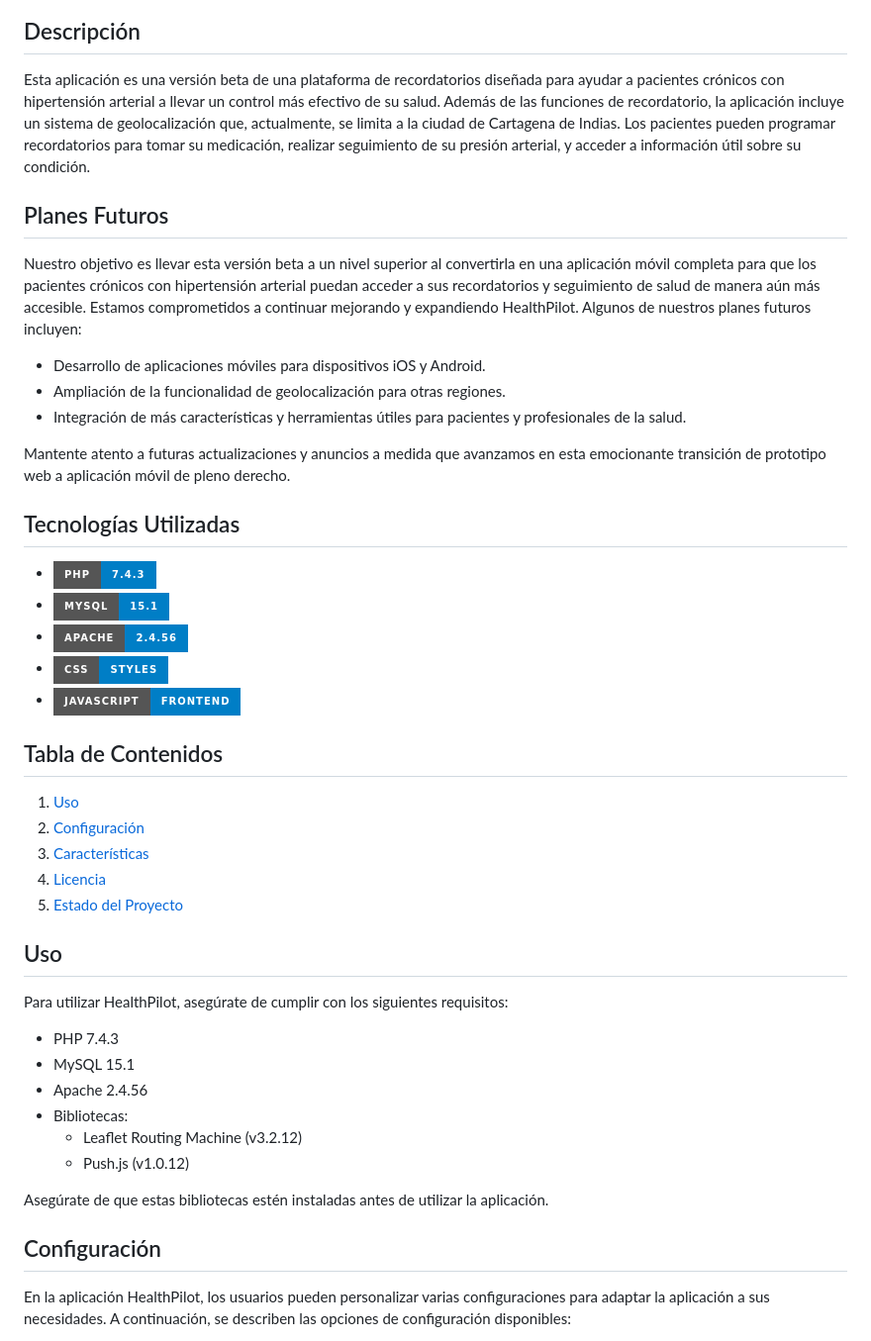
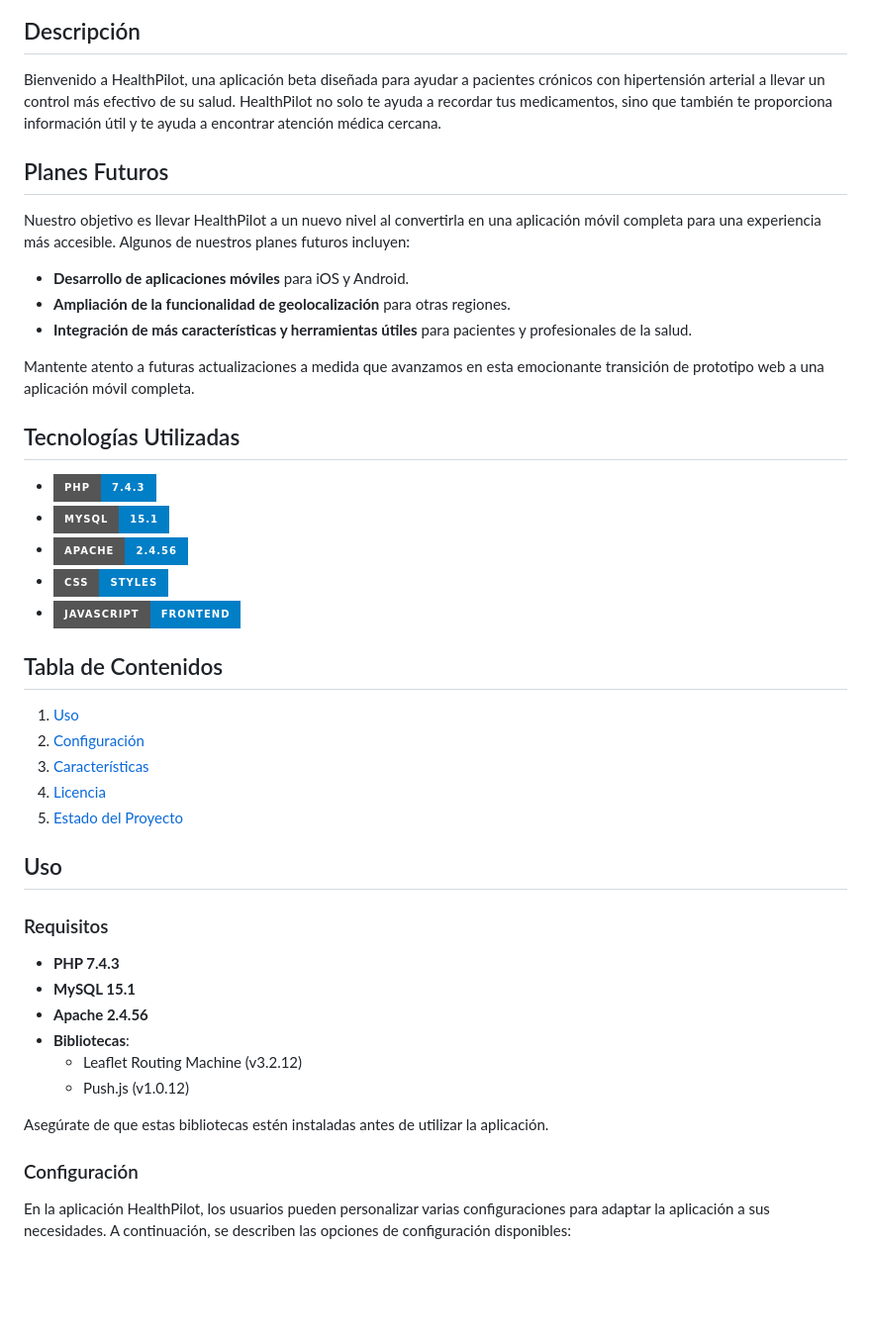
Before and after one commit to GarcesSebastian/HealthPilot, a Markdown page: README.md, the part around one of its changes. Shown at 99% size. Drawn GitHub-style; badges without logos; blank space fills up the shorter version.

```diff
--- a/README.md
+++ b/README.md
@@ -4,16 +4,17 @@
 
 ## Descripción
 
-Esta aplicación es una versión beta de una plataforma de recordatorios diseñada para ayudar a pacientes crónicos con hipertensión arterial a llevar un control más efectivo de su salud. Además de las funciones de recordatorio, la aplicación incluye un sistema de geolocalización que, actualmente, se limita a la ciudad de Cartagena de Indias. Los pacientes pueden programar recordatorios para tomar su medicación, realizar seguimiento de su presión arterial, y acceder a información útil sobre su condición.
+Bienvenido a HealthPilot, una aplicación beta diseñada para ayudar a pacientes crónicos con hipertensión arterial a llevar un control más efectivo de su salud. HealthPilot no solo te ayuda a recordar tus medicamentos, sino que también te proporciona información útil y te ayuda a encontrar atención médica cercana.
 
 ## Planes Futuros
-Nuestro objetivo es llevar esta versión beta a un nivel superior al convertirla en una aplicación móvil completa para que los pacientes crónicos con hipertensión arterial puedan acceder a sus recordatorios y seguimiento de salud de manera aún más accesible. Estamos comprometidos a continuar mejorando y expandiendo HealthPilot. Algunos de nuestros planes futuros incluyen:
 
-- Desarrollo de aplicaciones móviles para dispositivos iOS y Android.
-- Ampliación de la funcionalidad de geolocalización para otras regiones.
-- Integración de más características y herramientas útiles para pacientes y profesionales de la salud.
+Nuestro objetivo es llevar HealthPilot a un nuevo nivel al convertirla en una aplicación móvil completa para una experiencia más accesible. Algunos de nuestros planes futuros incluyen:
 
-Mantente atento a futuras actualizaciones y anuncios a medida que avanzamos en esta emocionante transición de prototipo web a aplicación móvil de pleno derecho.
+- **Desarrollo de aplicaciones móviles** para iOS y Android.
+- **Ampliación de la funcionalidad de geolocalización** para otras regiones.
+- **Integración de más características y herramientas útiles** para pacientes y profesionales de la salud.
+
+Mantente atento a futuras actualizaciones a medida que avanzamos en esta emocionante transición de prototipo web a una aplicación móvil completa.
 
 ## Tecnologías Utilizadas
 
@@ -24,6 +25,7 @@ Mantente atento a futuras actualizaciones y anuncios a medida que avanzamos en e
 - ![JavaScript](https://img.shields.io/badge/JavaScript-Frontend-blue?style=for-the-badge)
 
 ## Tabla de Contenidos
+
 1. [Uso](#uso)
 2. [Configuración](#configuración)
 3. [Características](#características)
@@ -31,18 +33,20 @@ Mantente atento a futuras actualizaciones y anuncios a medida que avanzamos en e
 5. [Estado del Proyecto](#estado-del-proyecto)
 
 ## Uso
-Para utilizar HealthPilot, asegúrate de cumplir con los siguientes requisitos:
 
-- PHP 7.4.3
-- MySQL 15.1
-- Apache 2.4.56
-- Bibliotecas:
+### Requisitos
+
+- **PHP 7.4.3**
+- **MySQL 15.1**
+- **Apache 2.4.56**
+- **Bibliotecas**:
   - Leaflet Routing Machine (v3.2.12)
   - Push.js (v1.0.12)
 
 Asegúrate de que estas bibliotecas estén instaladas antes de utilizar la aplicación.
 
-## Configuración
+### Configuración
+
 En la aplicación HealthPilot, los usuarios pueden personalizar varias configuraciones para adaptar la aplicación a sus necesidades. A continuación, se describen las opciones de configuración disponibles:
 
 - **Configurar notificaciones push**: Los usuarios pueden habilitar o deshabilitar las notificaciones push para recibir recordatorios importantes. También pueden configurar si desean recibir notificaciones push de spam.
```
Also changed, not shown: other parts of README.md (+4 -1 lines).
